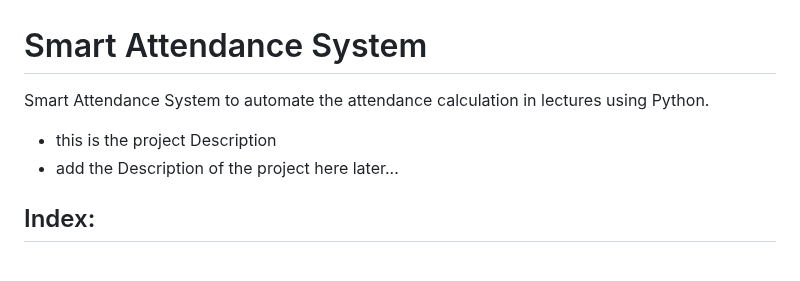
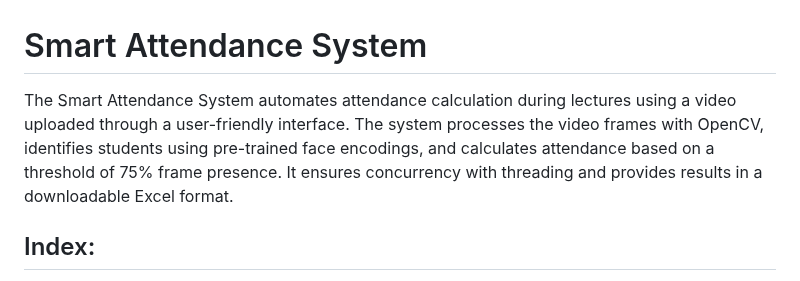
Before and after one commit to Bbs1412/SmartAttendanceSystem, a Markdown page: README.md, the part around one of its changes. Drawn GitHub-style.

```diff
--- a/README.md
+++ b/README.md
@@ -1,7 +1,5 @@
 # Smart Attendance System
-Smart Attendance System to automate the attendance calculation in lectures using Python.
-- this is the project Description
-- add the Description of the project here later...
+The Smart Attendance System automates attendance calculation during lectures using a video uploaded through a user-friendly interface. The system processes the video frames with OpenCV, identifies students using pre-trained face encodings, and calculates attendance based on a threshold of 75% frame presence. It ensures concurrency with threading and provides results in a downloadable Excel format.
 
 
 ## Index:
```
Also changed, not shown: other parts of README.md (+34 -13 lines).
